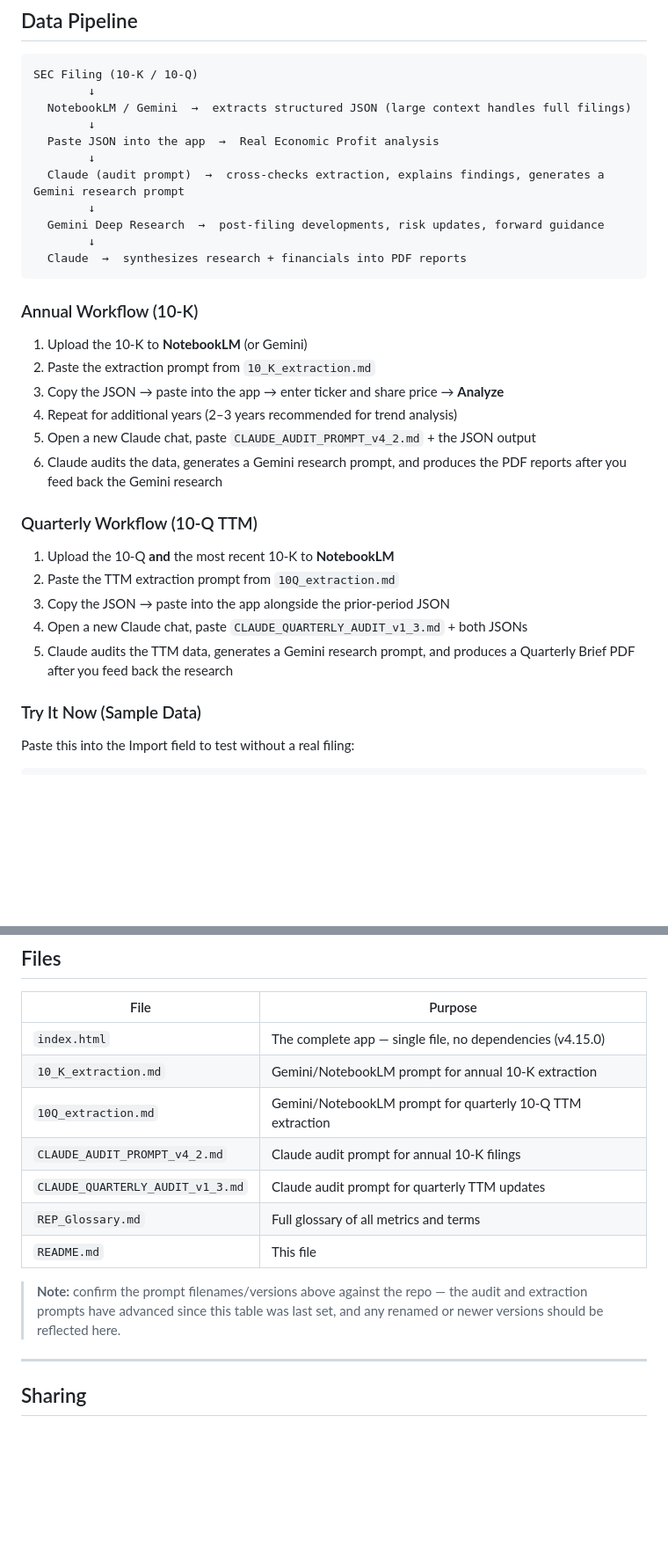
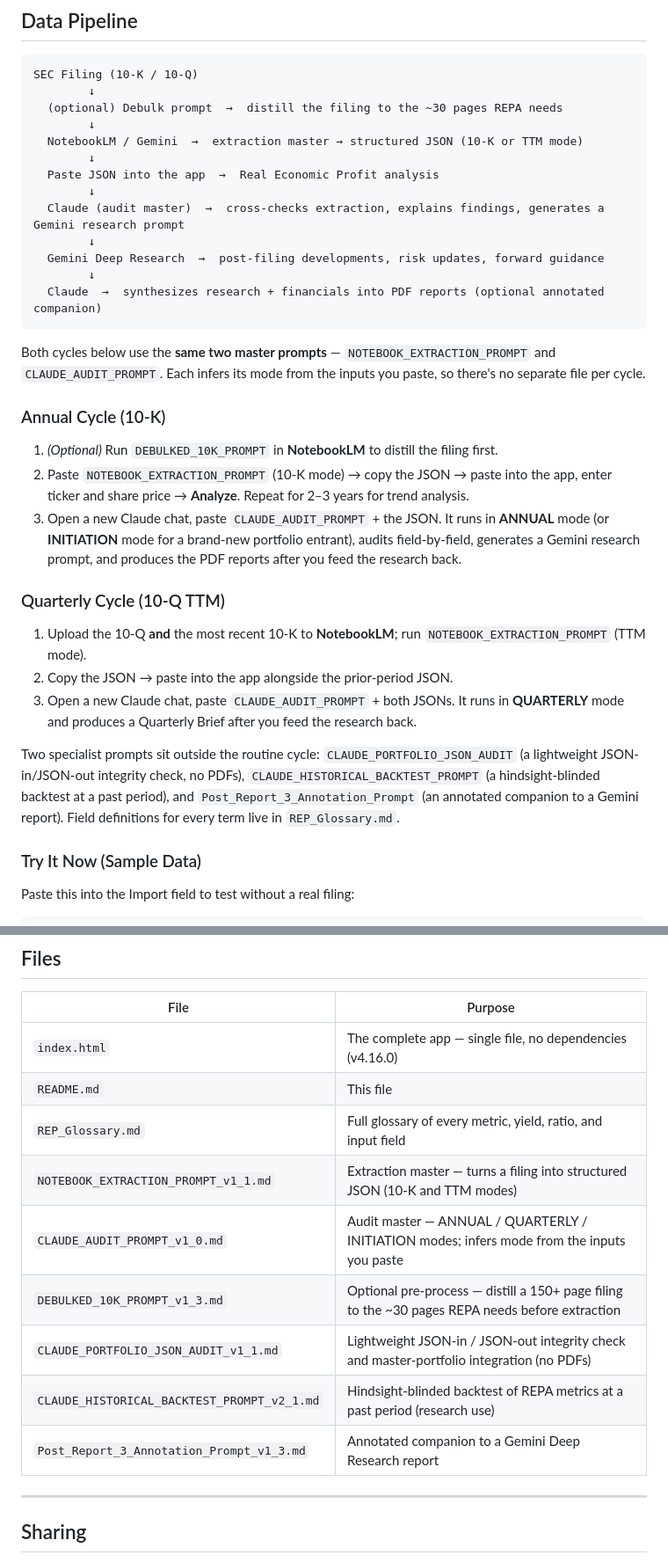
Before and after one commit to lougualtieri-AMI/real-economic-profit, a Markdown page: README.md, 2 parts joined by grey strips. Shown at 88% size. Rendered like a GitHub page; blank space fills up the shorter version.

````diff
--- a/README.md
+++ b/README.md
@@ -101,33 +104,34 @@ The app is laid out **grounded-first, forward-second** — everything built on r
 ```
 SEC Filing (10-K / 10-Q)
         ↓
-  NotebookLM / Gemini  →  extracts structured JSON (large context handles full filings)
+  (optional) Debulk prompt  →  distill the filing to the ~30 pages REPA needs
+        ↓
+  NotebookLM / Gemini  →  extraction master → structured JSON (10-K or TTM mode)
         ↓
   Paste JSON into the app  →  Real Economic Profit analysis
         ↓
-  Claude (audit prompt)  →  cross-checks extraction, explains findings, generates a Gemini research prompt
+  Claude (audit master)  →  cross-checks extraction, explains findings, generates a Gemini research prompt
         ↓
   Gemini Deep Research  →  post-filing developments, risk updates, forward guidance
         ↓
-  Claude  →  synthesizes research + financials into PDF reports
+  Claude  →  synthesizes research + financials into PDF reports (optional annotated companion)
 ```
 
-### Annual Workflow (10-K)
+Both cycles below use the **same two master prompts** — `NOTEBOOK_EXTRACTION_PROMPT` and `CLAUDE_AUDIT_PROMPT`. Each infers its mode from the inputs you paste, so there's no separate file per cycle.
 
-1. Upload the 10-K to **NotebookLM** (or Gemini)
-2. Paste the extraction prompt from `10_K_extraction.md`
-3. Copy the JSON → paste into the app → enter ticker and share price → **Analyze**
-4. Repeat for additional years (2–3 years recommended for trend analysis)
-5. Open a new Claude chat, paste `CLAUDE_AUDIT_PROMPT_v4_2.md` + the JSON output
-6. Claude audits the data, generates a Gemini research prompt, and produces the PDF reports after you feed back the Gemini research
+### Annual Cycle (10-K)
 
-### Quarterly Workflow (10-Q TTM)
+1. *(Optional)* Run `DEBULKED_10K_PROMPT` in **NotebookLM** to distill the filing first.
+2. Paste `NOTEBOOK_EXTRACTION_PROMPT` (10-K mode) → copy the JSON → paste into the app, enter ticker and share price → **Analyze**. Repeat for 2–3 years for trend analysis.
+3. Open a new Claude chat, paste `CLAUDE_AUDIT_PROMPT` + the JSON. It runs in **ANNUAL** mode (or **INITIATION** mode for a brand-new portfolio entrant), audits field-by-field, generates a Gemini research prompt, and produces the PDF reports after you feed the research back.
 
-1. Upload the 10-Q **and** the most recent 10-K to **NotebookLM**
-2. Paste the TTM extraction prompt from `10Q_extraction.md`
-3. Copy the JSON → paste into the app alongside the prior-period JSON
-4. Open a new Claude chat, paste `CLAUDE_QUARTERLY_AUDIT_v1_3.md` + both JSONs
-5. Claude audits the TTM data, generates a Gemini research prompt, and produces a Quarterly Brief PDF after you feed back the research
+### Quarterly Cycle (10-Q TTM)
+
+1. Upload the 10-Q **and** the most recent 10-K to **NotebookLM**; run `NOTEBOOK_EXTRACTION_PROMPT` (TTM mode).
+2. Copy the JSON → paste into the app alongside the prior-period JSON.
+3. Open a new Claude chat, paste `CLAUDE_AUDIT_PROMPT` + both JSONs. It runs in **QUARTERLY** mode and produces a Quarterly Brief after you feed the research back.
+
+Two specialist prompts sit outside the routine cycle: `CLAUDE_PORTFOLIO_JSON_AUDIT` (a lightweight JSON-in/JSON-out integrity check, no PDFs), `CLAUDE_HISTORICAL_BACKTEST_PROMPT` (a hindsight-blinded backtest at a past period), and `Post_Report_3_Annotation_Prompt` (an annotated companion to a Gemini report). Field definitions for every term live in `REP_Glossary.md`.
 
 ### Try It Now (Sample Data)
 
@@ -176,15 +180,15 @@ Enter ticker `TEST`, price `100`, click **Analyze**.
 
 | File | Purpose |
 | --- | --- |
-| `index.html` | The complete app — single file, no dependencies (v4.15.0) |
-| `10_K_extraction.md` | Gemini/NotebookLM prompt for annual 10-K extraction |
-| `10Q_extraction.md` | Gemini/NotebookLM prompt for quarterly 10-Q TTM extraction |
-| `CLAUDE_AUDIT_PROMPT_v4_2.md` | Claude audit prompt for annual 10-K filings |
-| `CLAUDE_QUARTERLY_AUDIT_v1_3.md` | Claude audit prompt for quarterly TTM updates |
-| `REP_Glossary.md` | Full glossary of all metrics and terms |
+| `index.html` | The complete app — single file, no dependencies (v4.16.0) |
 | `README.md` | This file |
-
-> **Note:** confirm the prompt filenames/versions above against the repo — the audit and extraction prompts have advanced since this table was last set, and any renamed or newer versions should be reflected here.
+| `REP_Glossary.md` | Full glossary of every metric, yield, ratio, and input field |
+| `NOTEBOOK_EXTRACTION_PROMPT_v1_1.md` | Extraction master — turns a filing into structured JSON (10-K and TTM modes) |
+| `CLAUDE_AUDIT_PROMPT_v1_0.md` | Audit master — ANNUAL / QUARTERLY / INITIATION modes; infers mode from the inputs you paste |
+| `DEBULKED_10K_PROMPT_v1_3.md` | Optional pre-process — distill a 150+ page filing to the ~30 pages REPA needs before extraction |
+| `CLAUDE_PORTFOLIO_JSON_AUDIT_v1_1.md` | Lightweight JSON-in / JSON-out integrity check and master-portfolio integration (no PDFs) |
+| `CLAUDE_HISTORICAL_BACKTEST_PROMPT_v2_1.md` | Hindsight-blinded backtest of REPA metrics at a past period (research use) |
+| `Post_Report_3_Annotation_Prompt_v1_3.md` | Annotated companion to a Gemini Deep Research report |
 
 ---
 
````
Also changed, not shown: other parts of README.md (+5 -1 lines).
